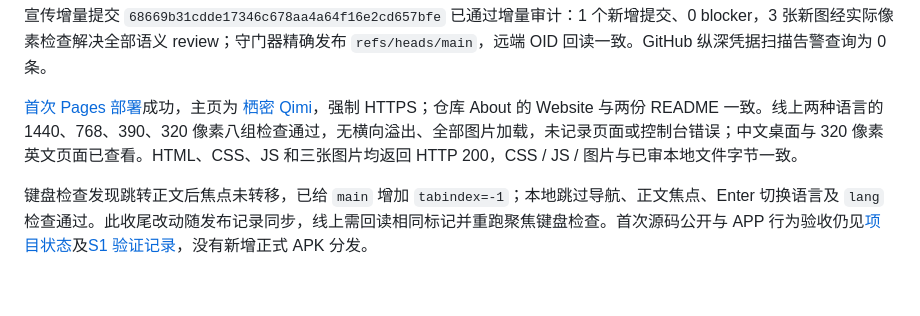
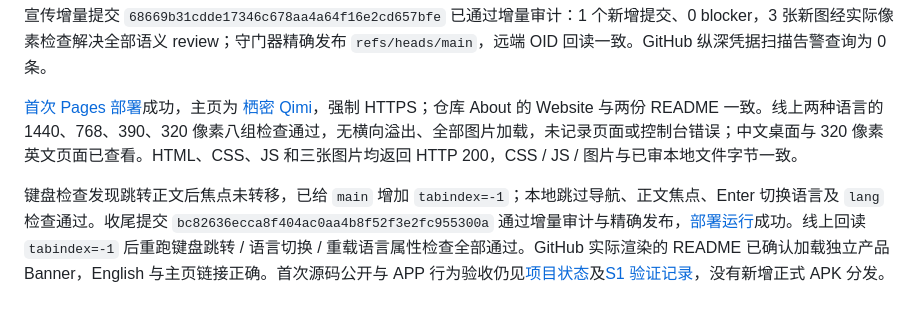
Before and after one commit to chenzhiyong1994/qimi, a Markdown page: docs/open-source.md, the part around the change. GitHub-like rendering.

Commit message:
Record final live presentation checks

```diff
--- a/docs/open-source.md
+++ b/docs/open-source.md
@@ -54,4 +54,4 @@ pwsh -NoProfile -File scripts/check-docs.ps1
 
 [首次 Pages 部署](https://github.com/chenzhiyong1994/qimi/actions/runs/36830508349)成功，主页为 [栖密 Qimi](https://chenzhiyong1994.github.io/qimi/)，强制 HTTPS；仓库 About 的 Website 与两份 README 一致。线上两种语言的 1440、768、390、320 像素八组检查通过，无横向溢出、全部图片加载，未记录页面或控制台错误；中文桌面与 320 像素英文页面已查看。HTML、CSS、JS 和三张图片均返回 HTTP 200，CSS / JS / 图片与已审本地文件字节一致。
 
-键盘检查发现跳转正文后焦点未转移，已给 `main` 增加 `tabindex=-1`；本地跳过导航、正文焦点、Enter 切换语言及 `lang` 检查通过。此收尾改动随发布记录同步，线上需回读相同标记并重跑聚焦键盘检查。首次源码公开与 APP 行为验收仍见[项目状态](project-status.md)及[S1 验证记录](validation-s1.md)，没有新增正式 APK 分发。
+键盘检查发现跳转正文后焦点未转移，已给 `main` 增加 `tabindex=-1`；本地跳过导航、正文焦点、Enter 切换语言及 `lang` 检查通过。收尾提交 `bc82636ecca8f404ac0aa4b8f52f3e2fc955300a` 通过增量审计与精确发布，[部署运行](https://github.com/chenzhiyong1994/qimi/actions/runs/36831005190)成功。线上回读 `tabindex=-1` 后重跑键盘跳转 / 语言切换 / 重载语言属性检查全部通过。GitHub 实际渲染的 README 已确认加载独立产品 Banner，English 与主页链接正确。首次源码公开与 APP 行为验收仍见[项目状态](project-status.md)及[S1 验证记录](validation-s1.md)，没有新增正式 APK 分发。
```
